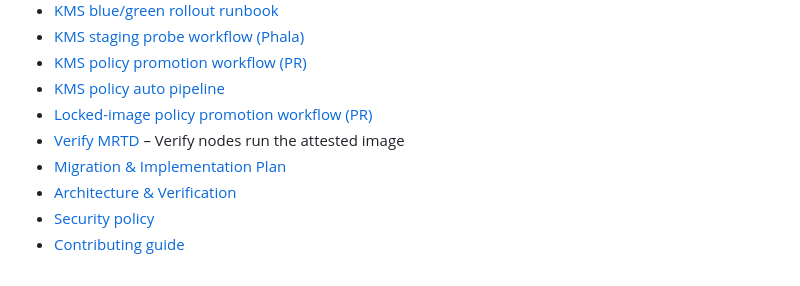
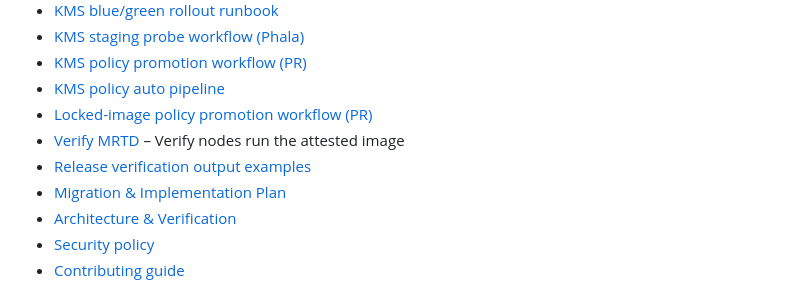
Before and after one commit to calimero-network/mero-tee, a Markdown page: README.md, the part around the change. Drawn GitHub-style.

Commit message:
docs: add release verification output examples
Co-authored-by: Sandi Fatic <chefsale@users.noreply.github.com>

```diff
--- a/README.md
+++ b/README.md
@@ -23,6 +23,7 @@ TEE infrastructure for Calimero: **mero-kms-phala** (Key Management Service for
 - [KMS policy auto pipeline](docs/kms-policy-auto-pipeline.md)
 - [Locked-image policy promotion workflow (PR)](docs/locked-image-policy-promotion-pr.md)
 - [Verify MRTD](docs/verify-mrtd.md) – Verify nodes run the attested image
+- [Release verification output examples](docs/release-verification-examples.md)
 - [Migration & Implementation Plan](docs/MIGRATION_PLAN.md)
 - [Architecture & Verification](docs/ARCHITECTURE.md)
 - [Security policy](SECURITY.md)
```
Also changed, not shown: docs/release-verification-examples.md (added, +85 -0 lines).
